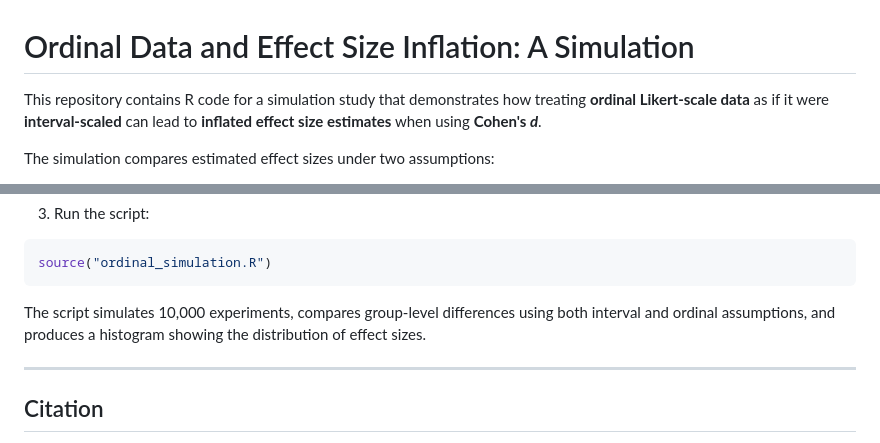
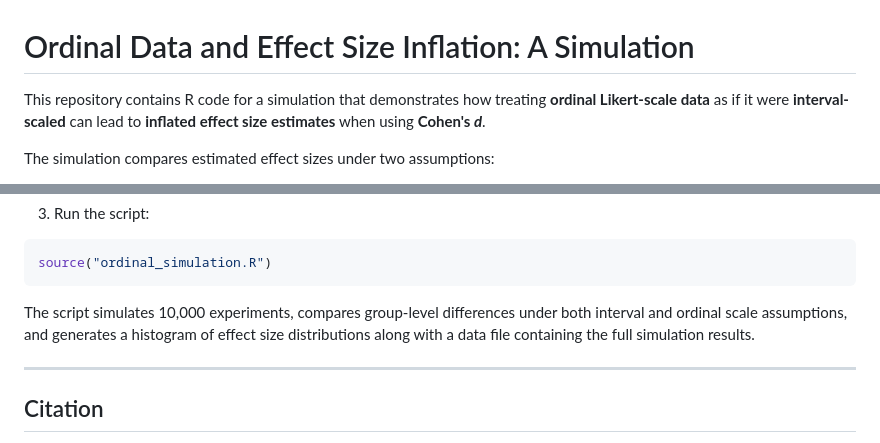
Before and after one commit to statistical-grimoire/book, a Markdown page: data/ordinal-effect-sim/README.md, 2 parts joined by grey strips. Rendered like a GitHub page.

````diff
--- a/data/ordinal-effect-sim/README.md
+++ b/data/ordinal-effect-sim/README.md
@@ -1,6 +1,6 @@
 # Ordinal Data and Effect Size Inflation: A Simulation
 
-This repository contains R code for a simulation study that demonstrates how treating **ordinal Likert-scale data** as if it were **interval-scaled** can lead to **inflated effect size estimates** when using **Cohen's *d***.
+This repository contains R code for a simulation that demonstrates how treating **ordinal Likert-scale data** as if it were **interval-scaled** can lead to **inflated effect size estimates** when using **Cohen's *d***.
 
 The simulation compares estimated effect sizes under two assumptions:
 - When **Likert values (1–5)** are treated as **equally spaced interval values**, and
@@ -44,7 +44,7 @@ install.packages(c("tidyverse", "effsize"))
 source("ordinal_simulation.R")
 ```
 
-The script simulates 10,000 experiments, compares group-level differences using both interval and ordinal assumptions, and produces a histogram showing the distribution of effect sizes.
+The script simulates 10,000 experiments, compares group-level differences under both interval and ordinal scale assumptions, and generates a histogram of effect size distributions along with a data file containing the full simulation results.
 
 ---
 
````
